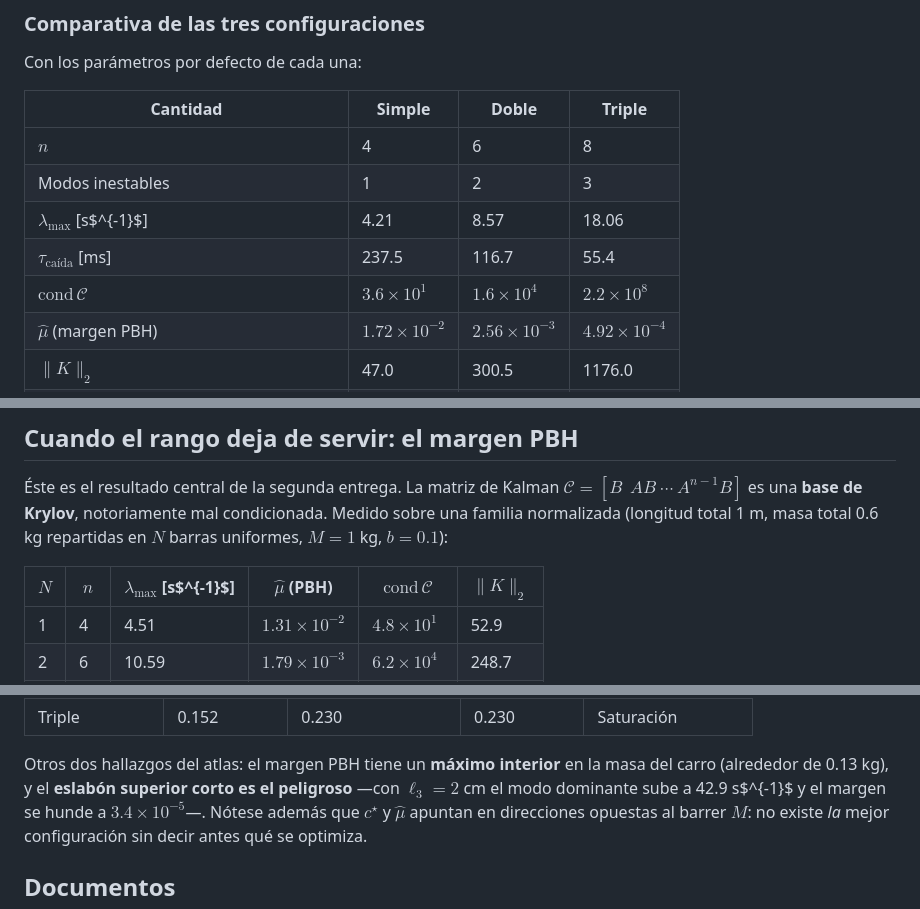
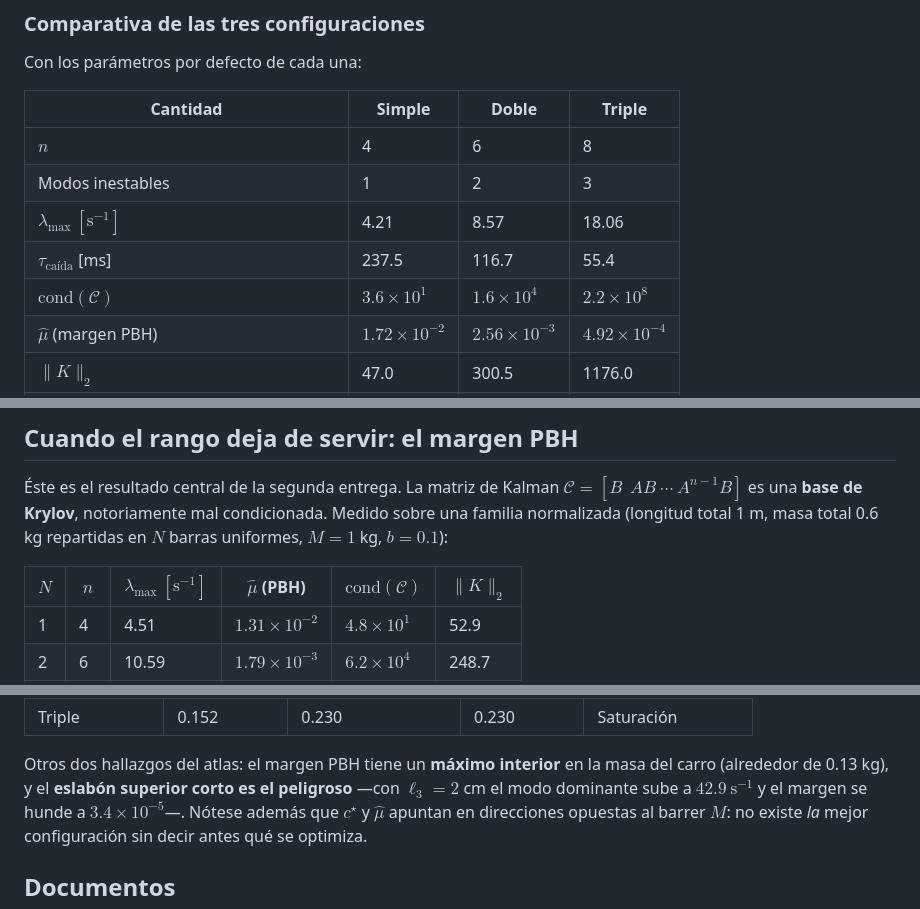
Before and after one commit to sauribee/proyecto-pendulos, a Markdown page: README.md, 3 parts joined by grey strips. Drawn GitHub-style.

```diff
--- a/README.md
+++ b/README.md
@@ -314,9 +314,9 @@ Con los parámetros por defecto de cada una:
 |---|---|---|---|
 | $n$ | 4 | 6 | 8 |
 | Modos inestables | 1 | 2 | 3 |
-| $\lambda_{\max}$ [s$^{-1}$] | 4.21 | 8.57 | 18.06 |
+| $\lambda_{\max}\ [\mathrm{s}^{-1}]$ | 4.21 | 8.57 | 18.06 |
 | $\tau_{\text{caída}}$ [ms] | 237.5 | 116.7 | 55.4 |
-| $\mathrm{cond}\,\mathcal{C}$ | $3.6\times10^{1}$ | $1.6\times10^{4}$ | $2.2\times10^{8}$ |
+| $\mathrm{cond}(\mathcal{C})$ | $3.6\times10^{1}$ | $1.6\times10^{4}$ | $2.2\times10^{8}$ |
 | $\hat\mu$ (margen PBH) | $1.72\times10^{-2}$ | $2.56\times10^{-3}$ | $4.92\times10^{-4}$ |
 | $\lVert K\rVert_2$ | 47.0 | 300.5 | 1176.0 |
 | $\theta_0$ garantizado sin saturar ($u_{\max}=50$ N) | $55.1°$ | $13.4°$ | $8.7°$ |
@@ -334,7 +334,7 @@ $\mathcal{C}=[B\ \ AB\ \cdots\ A^{n-1}B]$ es una **base de Krylov**, notoriament
 mal condicionada. Medido sobre una familia normalizada (longitud total 1 m, masa
 total 0.6 kg repartidas en $N$ barras uniformes, $M=1$ kg, $b=0.1$):
 
-| $N$ | $n$ | $\lambda_{\max}$ [s$^{-1}$] | $\hat\mu$ (PBH) | $\mathrm{cond}\,\mathcal{C}$ | $\lVert K\rVert_2$ |
+| $N$ | $n$ | $\lambda_{\max}\ [\mathrm{s}^{-1}]$ | $\hat\mu$ (PBH) | $\mathrm{cond}(\mathcal{C})$ | $\lVert K\rVert_2$ |
 |---|---|---|---|---|---|
 | 1 | 4  | 4.51  | $1.31\times10^{-2}$ | $4.8\times10^{1}$  | 52.9 |
 | 2 | 6  | 10.59 | $1.79\times10^{-3}$ | $6.2\times10^{4}$  | 248.7 |
@@ -467,7 +467,7 @@ comparar la cota elipsoidal:
 
 Otros dos hallazgos del atlas: el margen PBH tiene un **máximo interior** en la
 masa del carro (alrededor de 0.13 kg), y el **eslabón superior corto es el
-peligroso** —con $\ell_3 = 2$ cm el modo dominante sube a 42.9 s$^{-1}$ y el
+peligroso** —con $\ell_3 = 2$ cm el modo dominante sube a $42.9\ \mathrm{s}^{-1}$ y el
 margen se hunde a $3.4\times10^{-5}$—. Nótese además que $c^\star$ y $\hat\mu$
 apuntan en direcciones opuestas al barrer $M$: no existe *la* mejor
 configuración sin decir antes qué se optimiza.
```
Also changed, not shown: other parts of README.md (+16 -16 lines).
